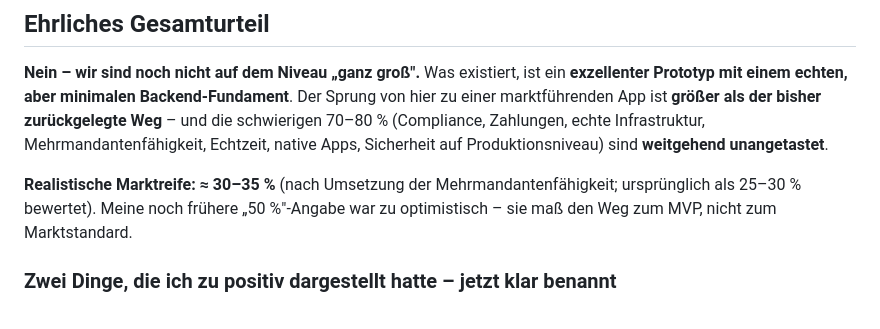
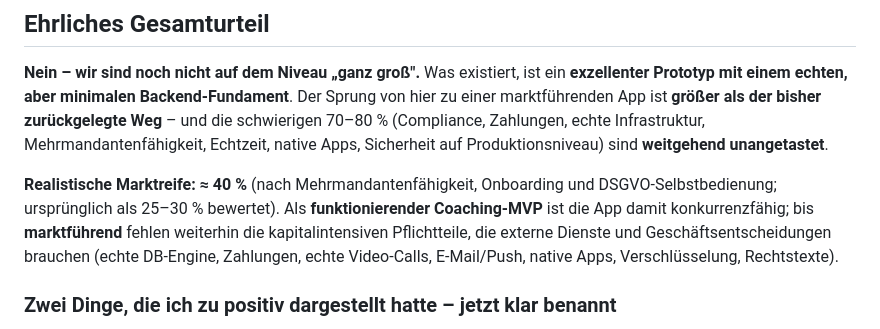
Before and after one commit to OliverBurchardt-de/Fitness-App, a Markdown page: MARKTREIFE-AUDIT.md, the part around the change. Rendered like a GitHub page.

Commit message:
Update market-readiness estimate after onboarding + GDPR work
Co-Authored-By: Claude Opus 4.8 <noreply@anthropic.com>
Claude-Session: https://claude.ai/code/session_015bNAGRcqAeDnW3qfrf36KN

```diff
--- a/MARKTREIFE-AUDIT.md
+++ b/MARKTREIFE-AUDIT.md
@@ -9,7 +9,7 @@
 
 **Nein – wir sind noch nicht auf dem Niveau „ganz groß".** Was existiert, ist ein **exzellenter Prototyp mit einem echten, aber minimalen Backend-Fundament**. Der Sprung von hier zu einer marktführenden App ist **größer als der bisher zurückgelegte Weg** – und die schwierigen 70–80 % (Compliance, Zahlungen, echte Infrastruktur, Mehrmandantenfähigkeit, Echtzeit, native Apps, Sicherheit auf Produktionsniveau) sind **weitgehend unangetastet**.
 
-**Realistische Marktreife: ≈ 30–35 %** (nach Umsetzung der Mehrmandantenfähigkeit; ursprünglich als 25–30 % bewertet). Meine noch frühere „50 %"-Angabe war zu optimistisch – sie maß den Weg zum MVP, nicht zum Marktstandard.
+**Realistische Marktreife: ≈ 40 %** (nach Mehrmandantenfähigkeit, Onboarding und DSGVO-Selbstbedienung; ursprünglich als 25–30 % bewertet). Als **funktionierender Coaching-MVP** ist die App damit konkurrenzfähig; bis **marktführend** fehlen weiterhin die kapitalintensiven Pflichtteile, die externe Dienste und Geschäftsentscheidungen brauchen (echte DB-Engine, Zahlungen, echte Video-Calls, E-Mail/Push, native Apps, Verschlüsselung, Rechtstexte).
 
 ### Zwei Dinge, die ich zu positiv dargestellt hatte – jetzt klar benannt
 
```
